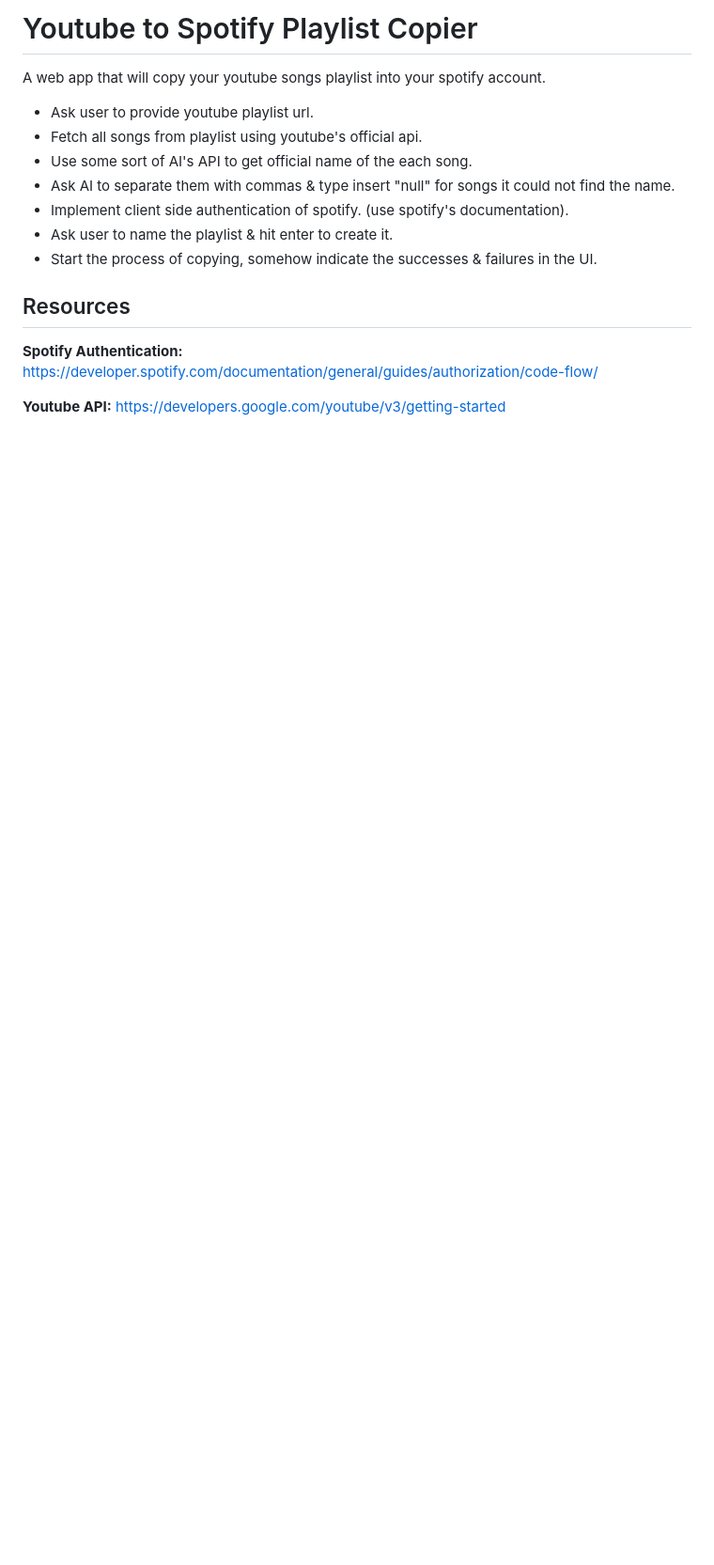
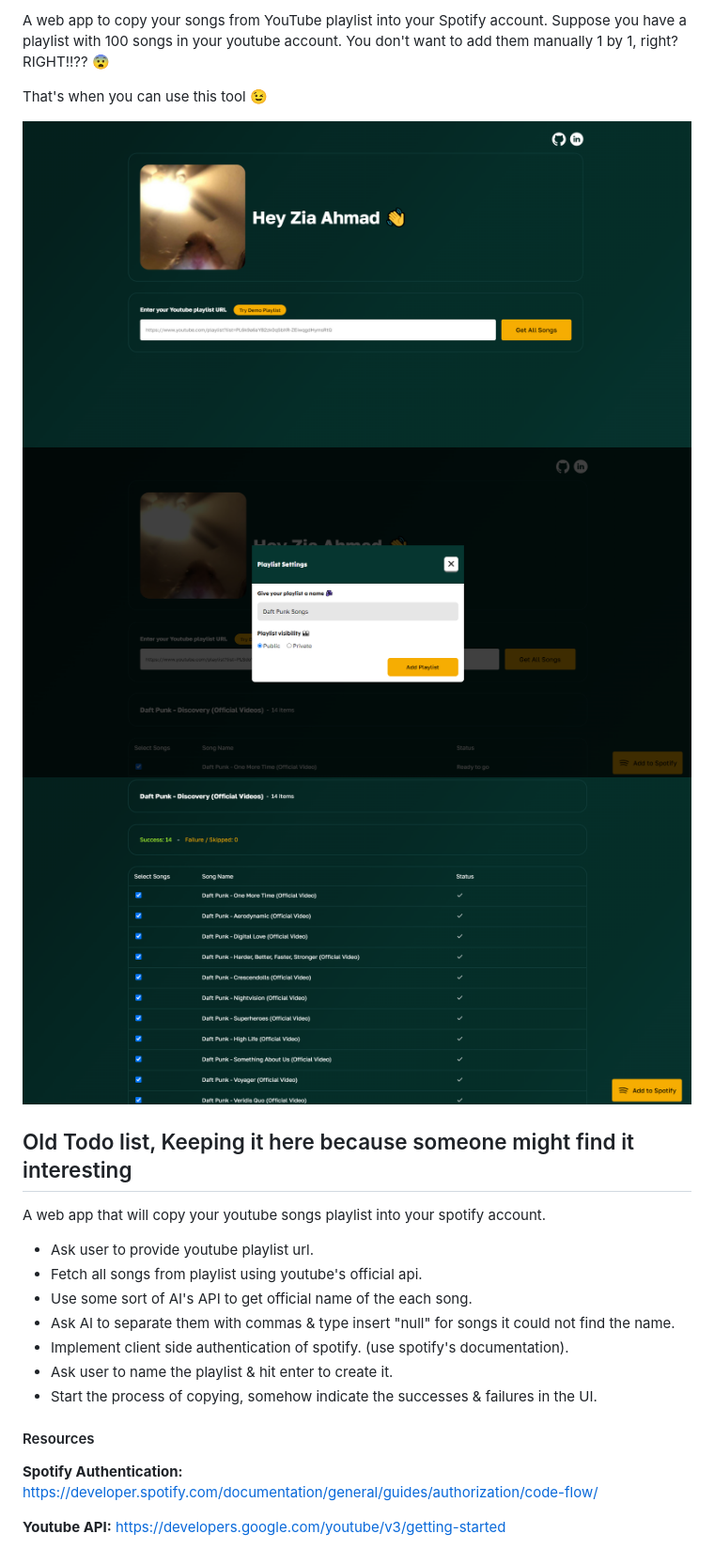
Before and after one commit to ziadevcom/yt_sp, a Markdown page: README.md, the part around the change. Shown: that part at 94% size. Drawn GitHub-style; pictures changed too: frontend/screenshots/screenshot1.png (added), frontend/screenshots/screenshot2.png (added), frontend/screenshots/screenshot3.png (added); blank space fills up the shorter version.

Commit message:
update: Add description & screenshots in readme

```diff
--- a/README.md
+++ b/README.md
@@ -1,4 +1,12 @@
-# Youtube to Spotify Playlist Copier
+A web app to copy your songs from YouTube playlist into your Spotify account. Suppose you have a playlist with 100 songs in your youtube account. You don't want to add them manually 1 by 1, right? RIGHT!!?? 😨
+
+That's when you can use this tool 😉
+
+![](./frontend/screenshots/screenshot1.png)
+![](./frontend/screenshots/screenshot2.png)
+![](./frontend/screenshots/screenshot3.png)
+
+## Old Todo list, Keeping it here because someone might find it interesting
 
 A web app that will copy your youtube songs playlist into your spotify account.
 
@@ -10,7 +18,7 @@ A web app that will copy your youtube songs playlist into your spotify account.
 - Ask user to name the playlist & hit enter to create it.
 - Start the process of copying, somehow indicate the successes & failures in the UI.
 
-## Resources
+#### Resources
 
 **Spotify Authentication:** https://developer.spotify.com/documentation/general/guides/authorization/code-flow/
 
```
Also changed, not shown: 1 other file.
